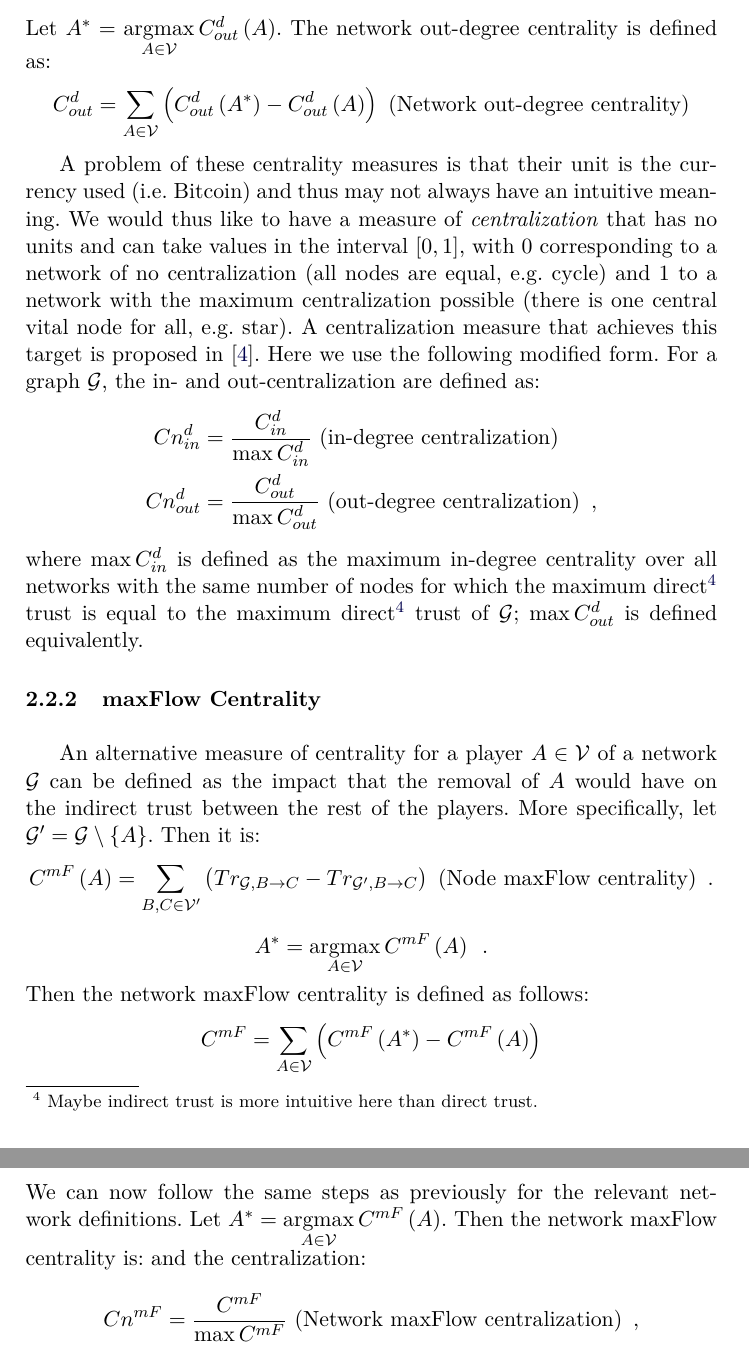
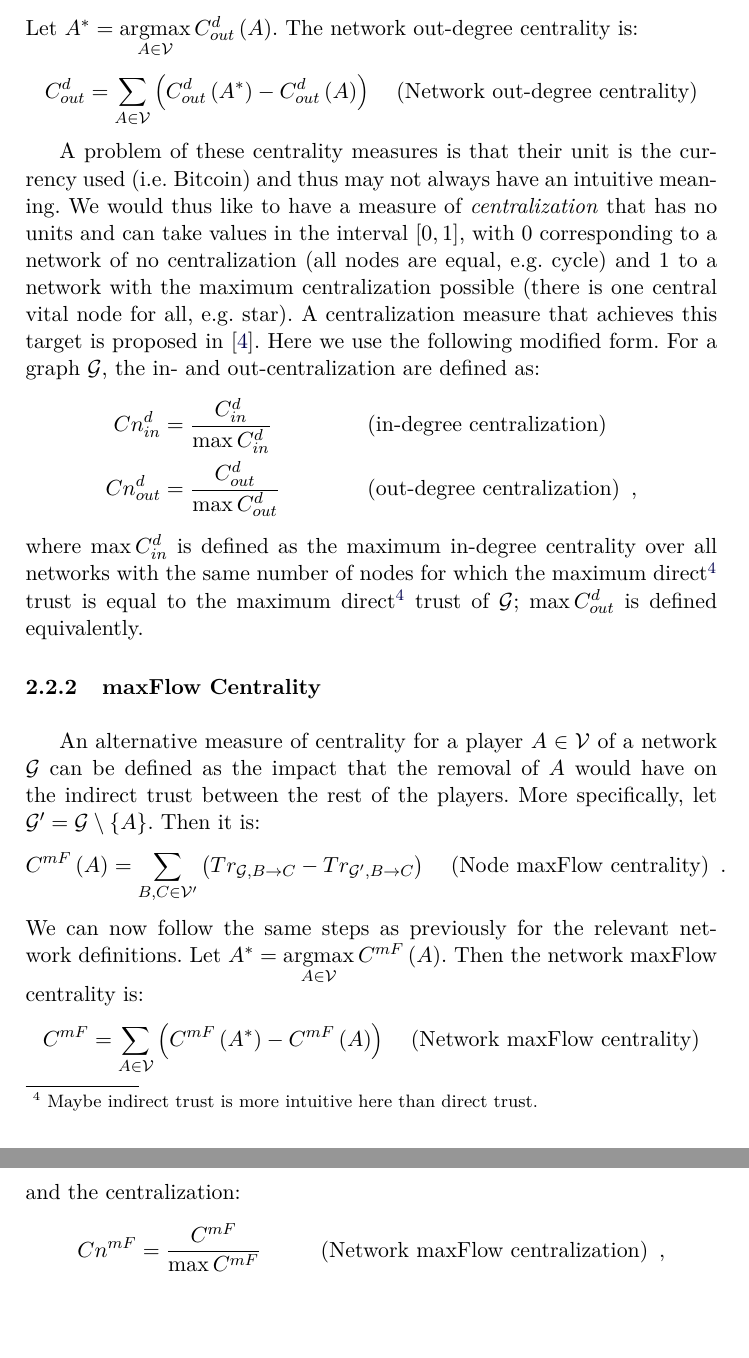
Before and after one commit to decrypto-org/TrustIsRisk, a LaTeX thesis (may31deliverable/may31deliverable.tex, which reads may31deliverable/networkhealth/centrality.tex): two parts of pages 10 and 11 of 13, joined at a grey line, cut so that both start at the same text, the shorter picture padded with empty space. Compiled offline with pdfLaTeX.

Commit message:
Fix equations alignment

```diff
--- a/may31deliverable/networkhealth/centrality.tex
+++ b/may31deliverable/networkhealth/centrality.tex
@@ -28,3 +24,0 @@
-    Let $A^* = \argmax\limits_{A \in \mathcal{V}}C^d_{out}\left(A\right)$. The network out-degree centrality is defined as:
-    \begin{equation*}
-      C^d_{out} = \sum\limits_{A \in \mathcal{V}}\left(C^d_{out}\left(A^*\right) - C^d_{out}\left(A\right)\right) \mbox{
@@ -31,5 +29,8 @@
+    Let $A^* = \argmax\limits_{A \in \mathcal{V}}C^d_{out}\left(A\right)$. The network out-degree centrality is:
+    \begin{align*}
+      C^d_{out} = \sum\limits_{A \in \mathcal{V}}\left(C^d_{out}\left(A^*\right) - C^d_{out}\left(A\right)\right) && \mbox{
       (Network out-degree centrality)}
-    \end{equation*}
+    \end{align*}
 
     A problem of these centrality measures is that their unit is the currency used (i.e. Bitcoin) and thus may not always have
     an intuitive meaning. We would thus like to have a measure of \textit{centralization} that has no units and can take
@@ -38,8 +39,8 @@
     star). A centralization measure that achieves this target is proposed in \cite{freeman}. Here we use the following
     modified form. For a graph $\mathcal{G}$, the in- and out-centralization are defined as:
     \begin{align*}
-      Cn^d_{in} &= \frac{C^d_{in}}{\max C^d_{in}} \mbox{ (in-degree centralization)} \\
-      Cn^d_{out} &= \frac{C^d_{out}}{\max C^d_{out}} \mbox{ (out-degree centralization)} \enspace,
+      Cn^d_{in} &= \frac{C^d_{in}}{\max C^d_{in}} && \mbox{ (in-degree centralization)} \\
+      Cn^d_{out} &= \frac{C^d_{out}}{\max C^d_{out}} && \mbox{ (out-degree centralization)} \enspace,
     \end{align*}
     where $\max C^d_{in}$ is defined as the maximum in-degree centrality over all networks with the same number of nodes for
     which the maximum direct\footnote{Maybe indirect trust is more intuitive here than direct trust.} trust is equal to the
@@ -50,23 +51,20 @@
     An alternative measure of centrality for a player $A \in \mathcal{V}$ of a network $\mathcal{G}$ can be defined as the
     impact that the removal of $A$ would have on the indirect trust between the rest of the players. More specifically, let
     $\mathcal{G}' = \mathcal{G} \setminus \{A\}$. Then it is:
-    \begin{equation*}
+    \begin{align*}
       C^{mF}\left(A\right) = \sum\limits_{B,C \in \mathcal{V}'}\left(Tr_{\mathcal{G}, B \rightarrow C} - Tr_{\mathcal{G}', B
-      \rightarrow C}\right) \mbox{ (Node maxFlow centrality)} \enspace.
-    \end{equation*}
-    \begin{equation*}
-      A^* = \argmax\limits_{A \in \mathcal{V}}C^{mF}\left(A\right) \enspace.
-    \end{equation*}
-    Then the network maxFlow centrality is defined as follows:
-    \begin{equation*}
-      C^{mF} = \sum\limits_{A \in \mathcal{V}}\left(C^{mF}\left(A^*\right) - C^{mF}\left(A\right)\right)
-    \end{equation*}
+      \rightarrow C}\right) && \mbox{ (Node maxFlow centrality)} \enspace.
+    \end{align*}
     We can now follow the same steps as previously for the relevant network definitions. Let $A^* = \argmax\limits_{A \in
     \mathcal{V}}C^{mF}\left(A\right)$. Then the network maxFlow centrality is:
+    \begin{align*}
+      C^{mF} = \sum\limits_{A \in \mathcal{V}}\left(C^{mF}\left(A^*\right) - C^{mF}\left(A\right)\right) && \mbox{ (Network
+      maxFlow centrality)}
+    \end{align*}
     and the centralization:
-    \begin{equation*}
-      Cn^{mF} = \frac{C^{mF}}{\max C^{mF}} \mbox{ (Network maxFlow centralization)} \enspace,
-    \end{equation*}
+    \begin{align*}
+      Cn^{mF} = \frac{C^{mF}}{\max C^{mF}} && \mbox{ (Network maxFlow centralization)} \enspace,
+    \end{align*}
     where $\max C^{mF}$ is the maximum centrality over all networks with the same number of nodes for which the maximum
     direct\footnote{Maybe indirect trust is more intuitive here than direct trust.} trust is equal to the maximum
     \addtocounter{footnote}{-1} direct\footnotemark \ trust of $\mathcal{G}$.
```
Also changed, not shown: may31deliverable/networkhealth/centrality.tex (25 more changed lines).
